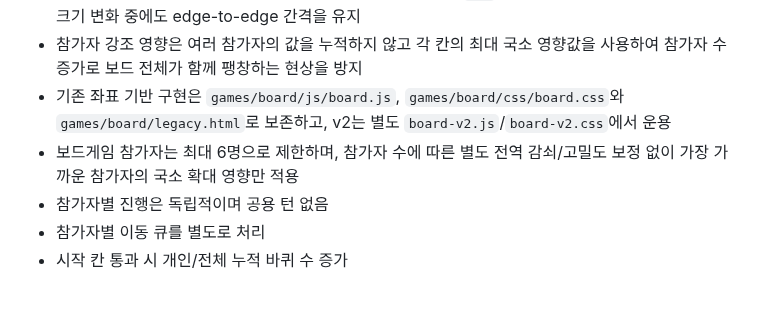
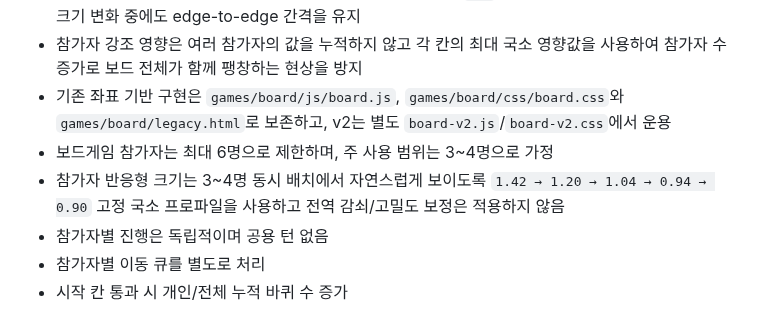
Before and after one commit to playCosmos/Roulette, a Markdown page: README.md, the part around the change. Drawn GitHub-style.

Commit message:
docs: document primary three to four player tuning

```diff
--- a/README.md
+++ b/README.md
@@ -57,7 +57,8 @@ Ramyani Games(라먀니 게임즈)는 SOOP 방송 연동 게임을 한 저장소
 - v2 레이아웃은 상·우·하·좌 4개 Flex 레인으로 분리하고 CSS `gap`을 단일 간격 기준으로 사용하여 셀 크기 변화 중에도 edge-to-edge 간격을 유지
 - 참가자 강조 영향은 여러 참가자의 값을 누적하지 않고 각 칸의 최대 국소 영향값을 사용하여 참가자 수 증가로 보드 전체가 함께 팽창하는 현상을 방지
 - 기존 좌표 기반 구현은 `games/board/js/board.js`, `games/board/css/board.css`와 `games/board/legacy.html`로 보존하고, v2는 별도 `board-v2.js`/`board-v2.css`에서 운용
-- 보드게임 참가자는 최대 6명으로 제한하며, 참가자 수에 따른 별도 전역 감쇠/고밀도 보정 없이 가장 가까운 참가자의 국소 확대 영향만 적용
+- 보드게임 참가자는 최대 6명으로 제한하며, 주 사용 범위는 3~4명으로 가정
+- 참가자 반응형 크기는 3~4명 동시 배치에서 자연스럽게 보이도록 `1.42 → 1.20 → 1.04 → 0.94 → 0.90` 고정 국소 프로파일을 사용하고 전역 감쇠/고밀도 보정은 적용하지 않음
 - 참가자별 진행은 독립적이며 공용 턴 없음
 - 참가자별 이동 큐를 별도로 처리
 - 시작 칸 통과 시 개인/전체 누적 바퀴 수 증가
```
